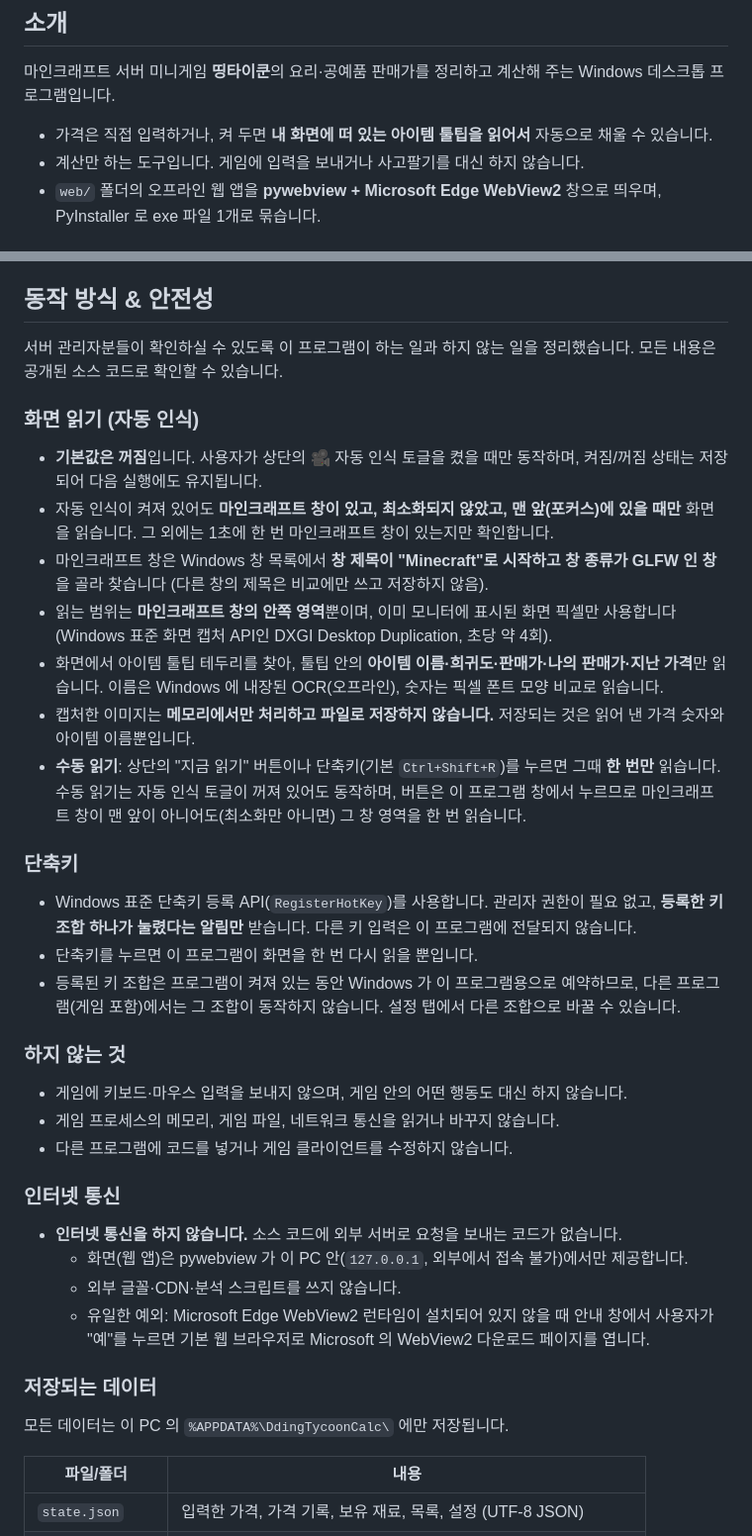
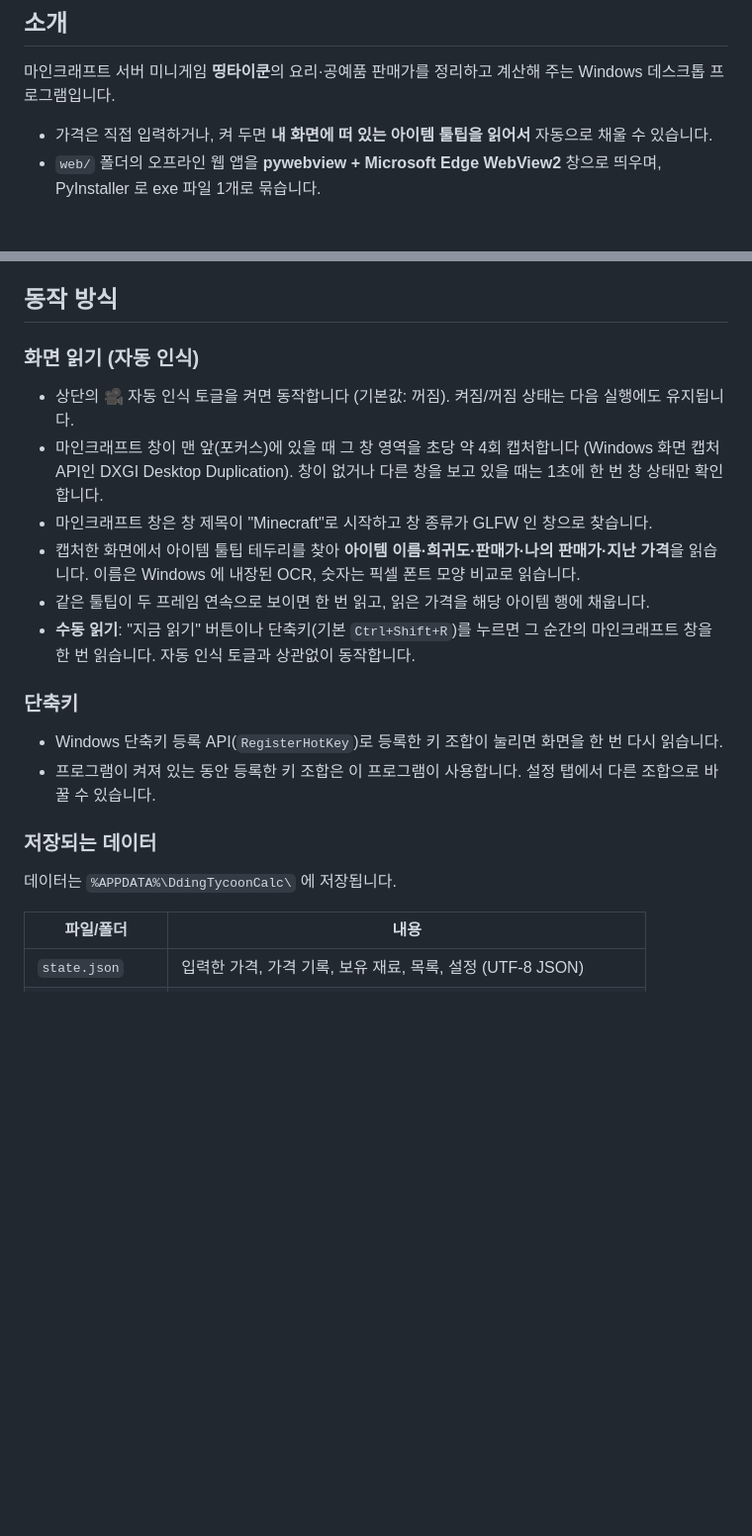
Before and after one commit to dongjin0457/DdingAgent, a Markdown page: README.md, 2 parts joined by grey strips. Shown at 99% size. GitHub-like rendering; blank space fills up the shorter version.

Commit message:
README: 동작 방식 설명 위주로 정리
Co-Authored-By: Claude Opus 5.5 <noreply@anthropic.com>

```diff
--- a/README.md
+++ b/README.md
@@ -5,7 +5,6 @@
 마인크래프트 서버 미니게임 **띵타이쿤**의 요리·공예품 판매가를 정리하고 계산해 주는 Windows 데스크톱 프로그램입니다.
 
 - 가격은 직접 입력하거나, 켜 두면 **내 화면에 떠 있는 아이템 툴팁을 읽어서** 자동으로 채울 수 있습니다.
-- 계산만 하는 도구입니다. 게임에 입력을 보내거나 사고팔기를 대신 하지 않습니다.
 - `web/` 폴더의 오프라인 웹 앱을 **pywebview + Microsoft Edge WebView2** 창으로 띄우며, PyInstaller 로 exe 파일 1개로 묶습니다.
 
 ## 주요 기능
@@ -20,42 +19,25 @@
 - **목록 편집 / 공유**: 요리·공예품 목록(이름·최저가·최고가·재료)을 설정 탭에서 고치고 JSON 파일로 내보내기·가져오기
 - **밝은/어두운 테마**
 
-## 동작 방식 & 안전성
-
-서버 관리자분들이 확인하실 수 있도록 이 프로그램이 하는 일과 하지 않는 일을 정리했습니다. 모든 내용은 공개된 소스 코드로 확인할 수 있습니다.
+## 동작 방식
 
 ### 화면 읽기 (자동 인식)
 
-- **기본값은 꺼짐**입니다. 사용자가 상단의 🎥 자동 인식 토글을 켰을 때만 동작하며, 켜짐/꺼짐 상태는 저장되어 다음 실행에도 유지됩니다.
-- 자동 인식이 켜져 있어도 **마인크래프트 창이 있고, 최소화되지 않았고, 맨 앞(포커스)에 있을 때만** 화면을 읽습니다. 그 외에는 1초에 한 번 마인크래프트 창이 있는지만 확인합니다.
-- 마인크래프트 창은 Windows 창 목록에서 **창 제목이 "Minecraft"로 시작하고 창 종류가 GLFW 인 창**을 골라 찾습니다 (다른 창의 제목은 비교에만 쓰고 저장하지 않음).
-- 읽는 범위는 **마인크래프트 창의 안쪽 영역**뿐이며, 이미 모니터에 표시된 화면 픽셀만 사용합니다 (Windows 표준 화면 캡처 API인 DXGI Desktop Duplication, 초당 약 4회).
-- 화면에서 아이템 툴팁 테두리를 찾아, 툴팁 안의 **아이템 이름·희귀도·판매가·나의 판매가·지난 가격**만 읽습니다. 이름은 Windows 에 내장된 OCR(오프라인), 숫자는 픽셀 폰트 모양 비교로 읽습니다.
-- 캡처한 이미지는 **메모리에서만 처리하고 파일로 저장하지 않습니다.** 저장되는 것은 읽어 낸 가격 숫자와 아이템 이름뿐입니다.
-- **수동 읽기**: 상단의 "지금 읽기" 버튼이나 단축키(기본 `Ctrl+Shift+R`)를 누르면 그때 **한 번만** 읽습니다. 수동 읽기는 자동 인식 토글이 꺼져 있어도 동작하며, 버튼은 이 프로그램 창에서 누르므로 마인크래프트 창이 맨 앞이 아니어도(최소화만 아니면) 그 창 영역을 한 번 읽습니다.
+- 상단의 🎥 자동 인식 토글을 켜면 동작합니다 (기본값: 꺼짐). 켜짐/꺼짐 상태는 다음 실행에도 유지됩니다.
+- 마인크래프트 창이 맨 앞(포커스)에 있을 때 그 창 영역을 초당 약 4회 캡처합니다 (Windows 화면 캡처 API인 DXGI Desktop Duplication). 창이 없거나 다른 창을 보고 있을 때는 1초에 한 번 창 상태만 확인합니다.
+- 마인크래프트 창은 창 제목이 "Minecraft"로 시작하고 창 종류가 GLFW 인 창으로 찾습니다.
+- 캡처한 화면에서 아이템 툴팁 테두리를 찾아 **아이템 이름·희귀도·판매가·나의 판매가·지난 가격**을 읽습니다. 이름은 Windows 에 내장된 OCR, 숫자는 픽셀 폰트 모양 비교로 읽습니다.
+- 같은 툴팁이 두 프레임 연속으로 보이면 한 번 읽고, 읽은 가격을 해당 아이템 행에 채웁니다.
+- **수동 읽기**: "지금 읽기" 버튼이나 단축키(기본 `Ctrl+Shift+R`)를 누르면 그 순간의 마인크래프트 창을 한 번 읽습니다. 자동 인식 토글과 상관없이 동작합니다.
 
 ### 단축키
 
-- Windows 표준 단축키 등록 API(`RegisterHotKey`)를 사용합니다. 관리자 권한이 필요 없고, **등록한 키 조합 하나가 눌렸다는 알림만** 받습니다. 다른 키 입력은 이 프로그램에 전달되지 않습니다.
-- 단축키를 누르면 이 프로그램이 화면을 한 번 다시 읽을 뿐입니다.
-- 등록된 키 조합은 프로그램이 켜져 있는 동안 Windows 가 이 프로그램용으로 예약하므로, 다른 프로그램(게임 포함)에서는 그 조합이 동작하지 않습니다. 설정 탭에서 다른 조합으로 바꿀 수 있습니다.
-
-### 하지 않는 것
-
-- 게임에 키보드·마우스 입력을 보내지 않으며, 게임 안의 어떤 행동도 대신 하지 않습니다.
-- 게임 프로세스의 메모리, 게임 파일, 네트워크 통신을 읽거나 바꾸지 않습니다.
-- 다른 프로그램에 코드를 넣거나 게임 클라이언트를 수정하지 않습니다.
-
-### 인터넷 통신
-
-- **인터넷 통신을 하지 않습니다.** 소스 코드에 외부 서버로 요청을 보내는 코드가 없습니다.
-  - 화면(웹 앱)은 pywebview 가 이 PC 안(`127.0.0.1`, 외부에서 접속 불가)에서만 제공합니다.
-  - 외부 글꼴·CDN·분석 스크립트를 쓰지 않습니다.
-  - 유일한 예외: Microsoft Edge WebView2 런타임이 설치되어 있지 않을 때 안내 창에서 사용자가 "예"를 누르면 기본 웹 브라우저로 Microsoft 의 WebView2 다운로드 페이지를 엽니다.
+- Windows 단축키 등록 API(`RegisterHotKey`)로 등록한 키 조합이 눌리면 화면을 한 번 다시 읽습니다.
+- 프로그램이 켜져 있는 동안 등록한 키 조합은 이 프로그램이 사용합니다. 설정 탭에서 다른 조합으로 바꿀 수 있습니다.
 
 ### 저장되는 데이터
 
-모든 데이터는 이 PC 의 `%APPDATA%\DdingTycoonCalc\` 에만 저장됩니다.
+데이터는 `%APPDATA%\DdingTycoonCalc\` 에 저장됩니다.
 
 | 파일/폴더 | 내용 |
 |-----------|------|
```
